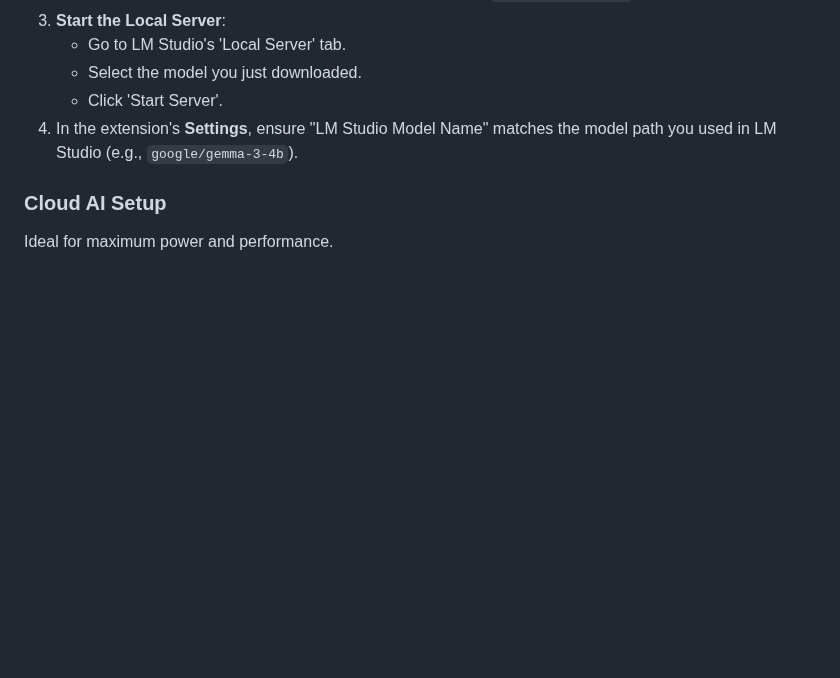
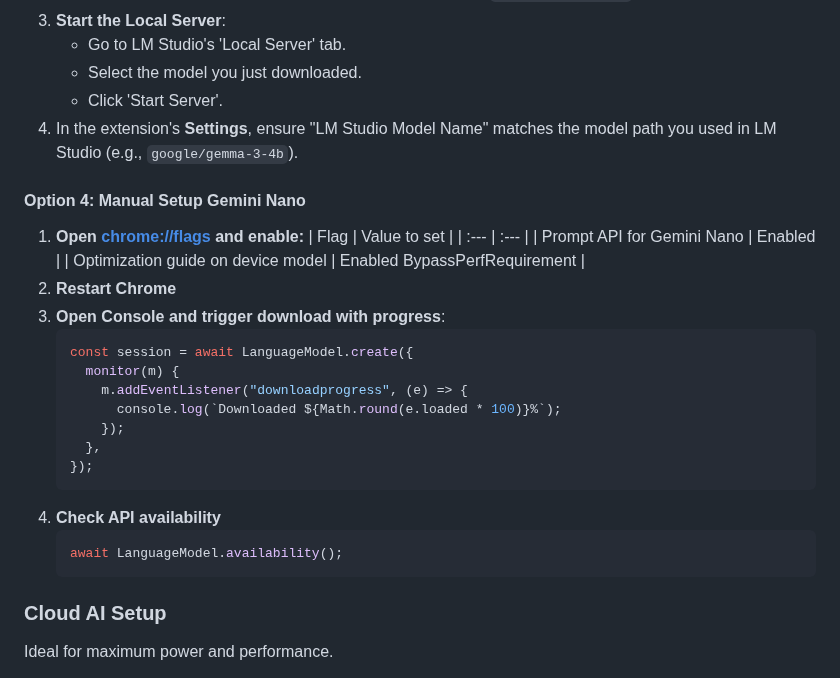
Before and after one commit to vincentwun/A-Eye-Web-Chat-Assistant, a Markdown page: README.md, the part around the change. Rendered like a GitHub page; folded sections open; blank space fills up the shorter version.

````diff
--- a/README.md
+++ b/README.md
@@ -86,6 +86,28 @@ This is the easiest method for Windows users.
     *   Click 'Start Server'.
 4.  In the extension's **Settings**, ensure "LM Studio Model Name" matches the model path you used in LM Studio (e.g., `google/gemma-3-4b`).
 
+#### Option 4: Manual Setup Gemini Nano
+1.  **Open [chrome://flags](chrome://flags) and enable:**
+    | Flag | Value to set |
+    | :--- | :--- |
+    | Prompt API for Gemini Nano | Enabled |
+    | Optimization guide on device model | Enabled BypassPerfRequirement |
+2.  **Restart Chrome**
+3.  **Open Console and trigger download with progress**:
+    ```javascript
+    const session = await LanguageModel.create({
+      monitor(m) {
+        m.addEventListener("downloadprogress", (e) => {
+          console.log(`Downloaded ${Math.round(e.loaded * 100)}%`);
+        });
+      },
+    });
+    ```
+4.  **Check API availability**
+    ```javascript
+    await LanguageModel.availability();
+    ```
+
 </details>
 
 ### Cloud AI Setup
````
Also changed, not shown: README.zh.md (+22 -0 lines).
